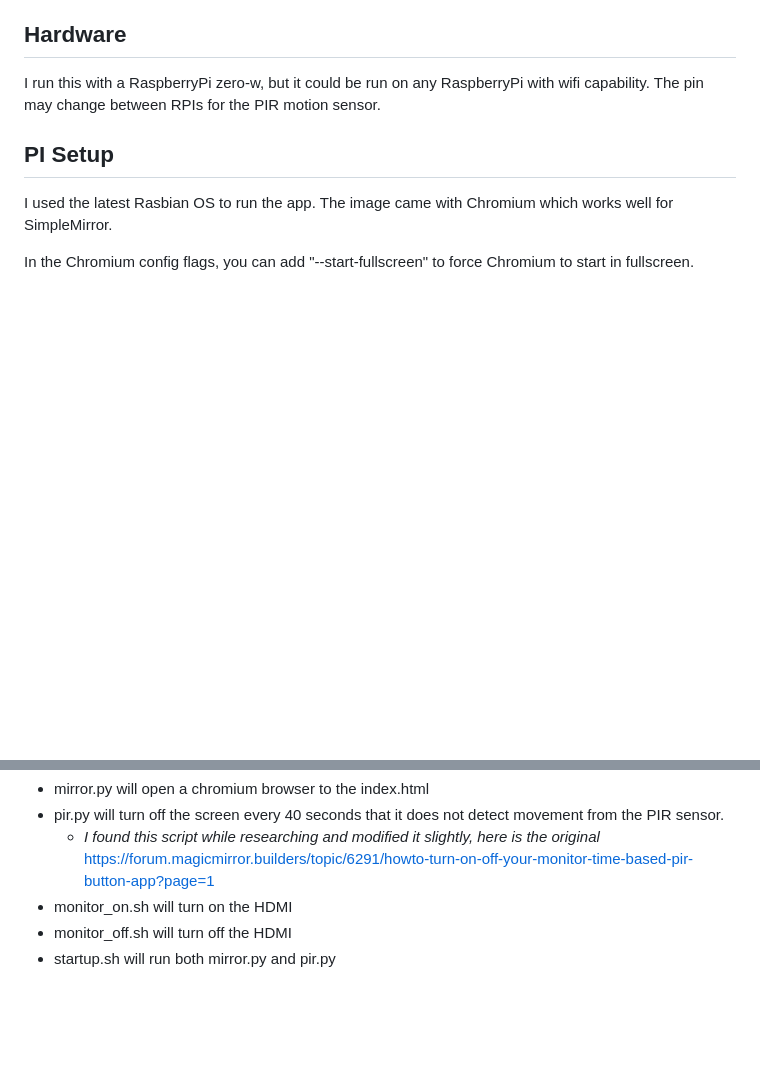
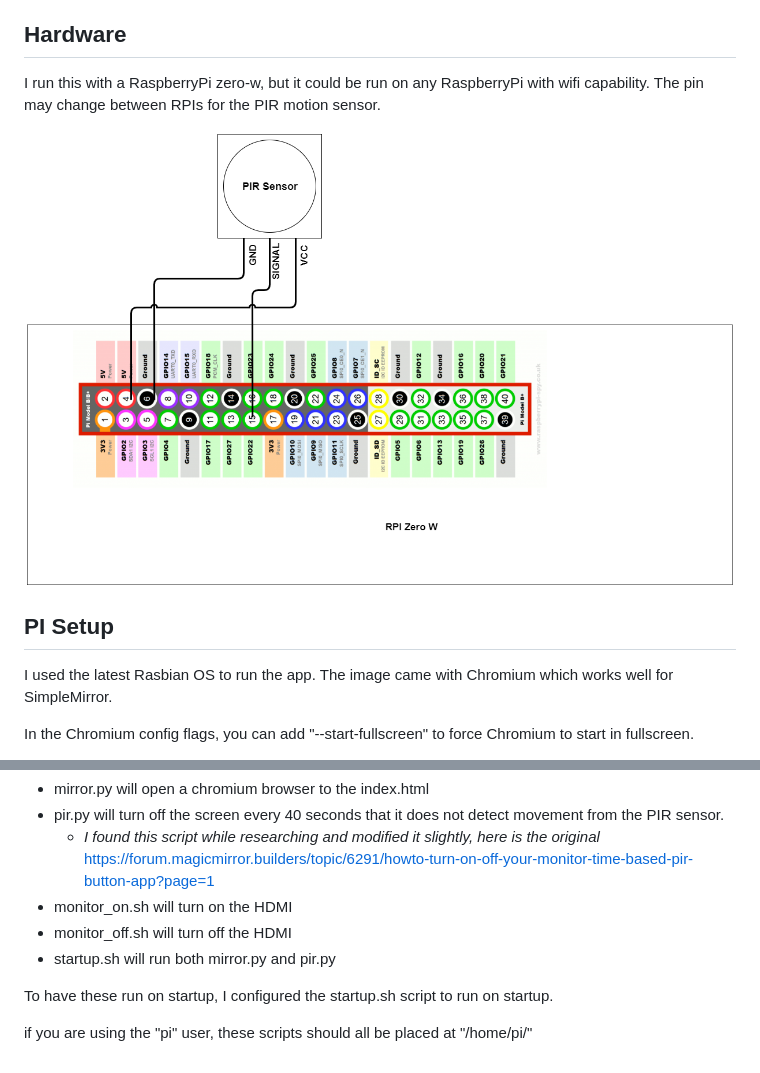
Before and after one commit to austin0150/SimpleMirror, a Markdown page: README.md, 2 parts joined by grey strips. Drawn GitHub-style; pictures changed too: RepoImages/PIR.png (added); blank space fills up the shorter version.

Commit message:
redme

```diff
--- a/README.md
+++ b/README.md
@@ -9,6 +9,8 @@ So after many failed attempts, I decided to simply use plain Javascript to creat
 
 ## Hardware
 I run this with a RaspberryPi zero-w, but it could be run on any RaspberryPi with wifi capability. The pin may change between RPIs for the PIR motion sensor.
+
+![PIR Wiring](/RepoImages/PIR.png)
 
 ## PI Setup
 I used the latest Rasbian OS to run the app. The image came with Chromium which works well for SimpleMirror.
@@ -23,3 +25,7 @@ There are 3 bash scripts and 2 python scripts.
 * monitor_on.sh will turn on the HDMI
 * monitor_off.sh will turn off the HDMI
 * startup.sh will run both mirror.py and pir.py
+
+To have these run on startup, I configured the startup.sh script to run on startup.
+
+if you are using the "pi" user, these scripts should all be placed at "/home/pi/"
```
